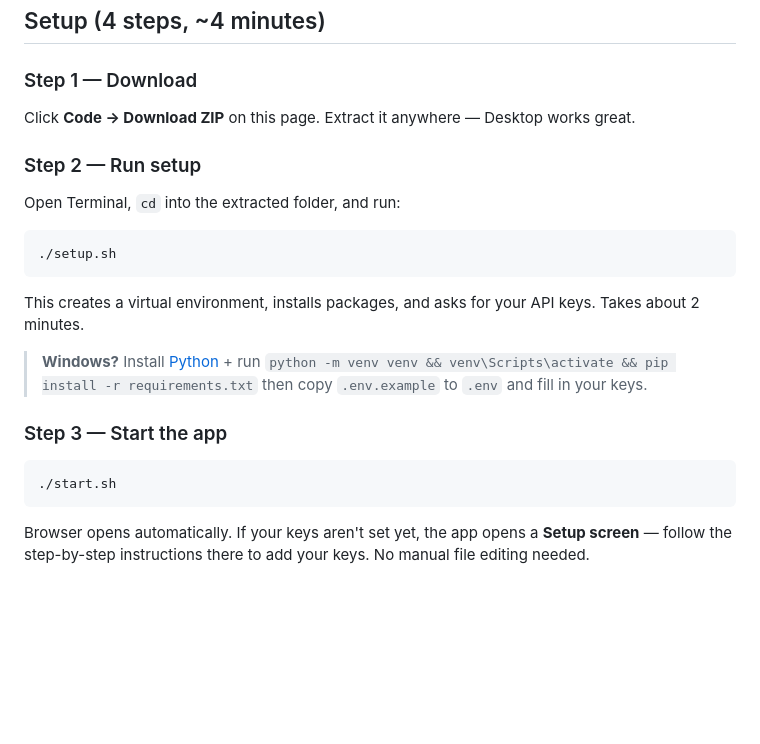
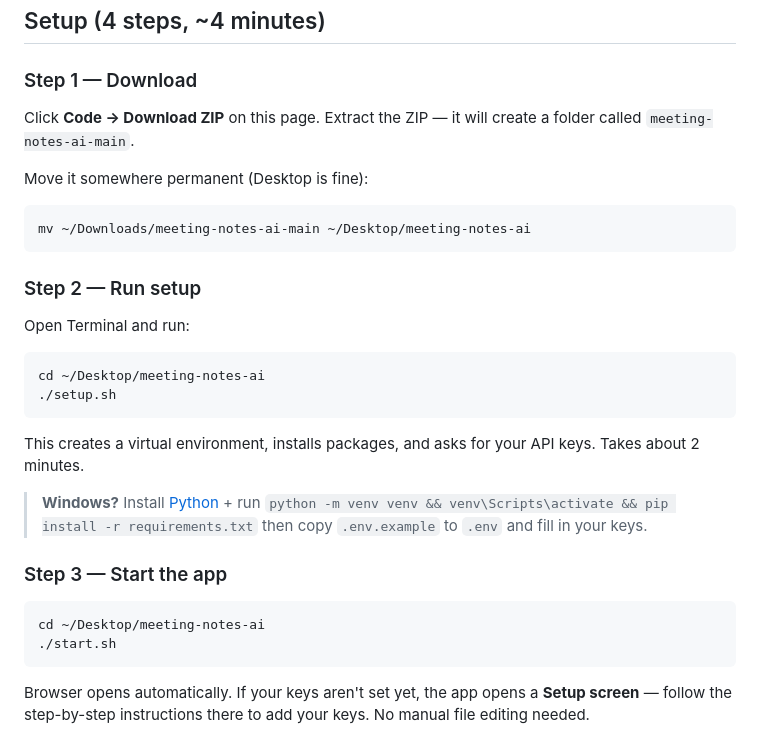
Before and after one commit to Mayank-AG/meeting-notes-ai, a Markdown page: README.md, the part around the change. Drawn GitHub-style; blank space fills up the shorter version.

Commit message:
Fix README: explicit cd commands for downloaded ZIP
Newcomers download to ~/Downloads/meeting-notes-ai-main — add mv and cd
commands so they know exactly what to type before running setup.sh/start.sh.

Co-Authored-By: Claude Sonnet 4.6 <noreply@anthropic.com>

````diff
--- a/README.md
+++ b/README.md
@@ -23,13 +23,19 @@ Built for teams that mix languages (Hindi/English, regional + English). Works fo
 ## Setup (4 steps, ~4 minutes)
 
 ### Step 1 — Download
-Click **Code → Download ZIP** on this page. Extract it anywhere — Desktop works great.
+Click **Code → Download ZIP** on this page. Extract the ZIP — it will create a folder called `meeting-notes-ai-main`.
+
+Move it somewhere permanent (Desktop is fine):
+```bash
+mv ~/Downloads/meeting-notes-ai-main ~/Desktop/meeting-notes-ai
+```
 
 ### Step 2 — Run setup
 
-Open Terminal, `cd` into the extracted folder, and run:
+Open Terminal and run:
 
 ```bash
+cd ~/Desktop/meeting-notes-ai
 ./setup.sh
 ```
 
@@ -40,6 +46,7 @@ This creates a virtual environment, installs packages, and asks for your API key
 ### Step 3 — Start the app
 
 ```bash
+cd ~/Desktop/meeting-notes-ai
 ./start.sh
 ```
 
````
